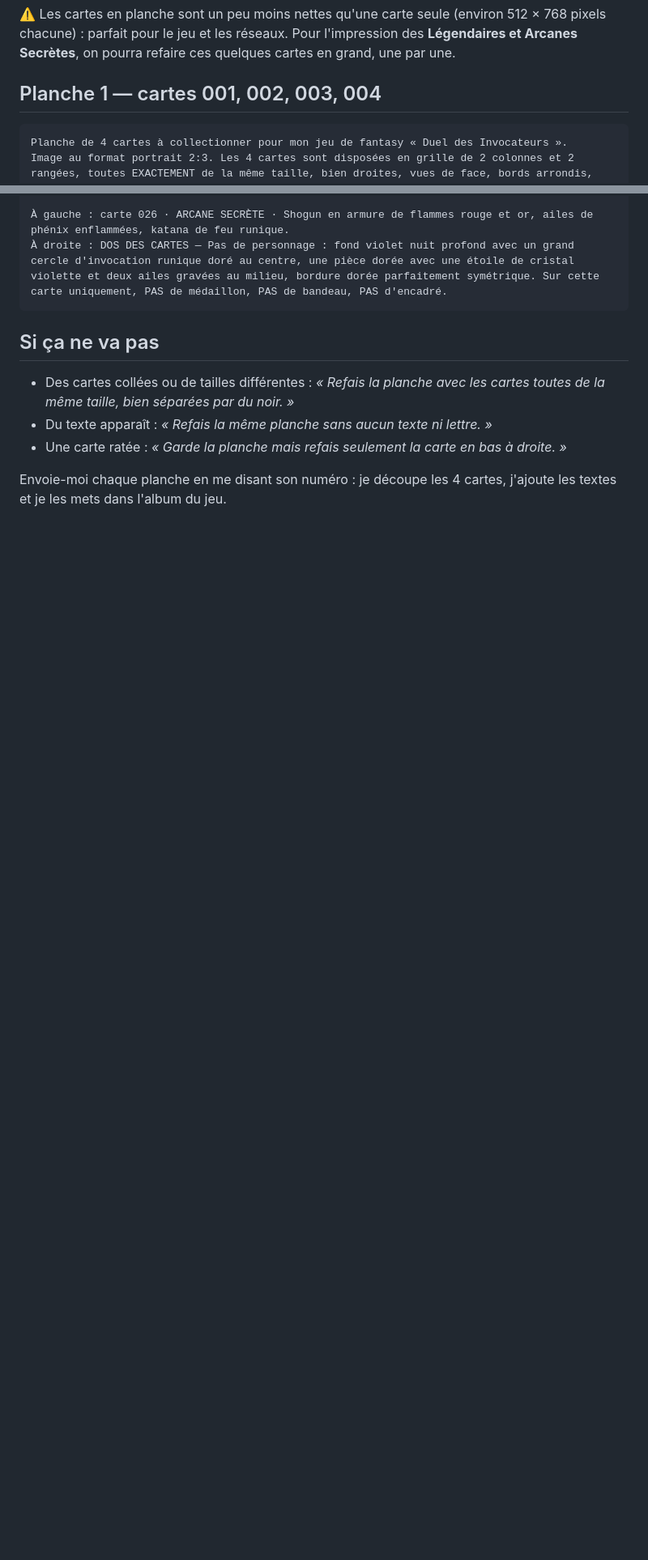
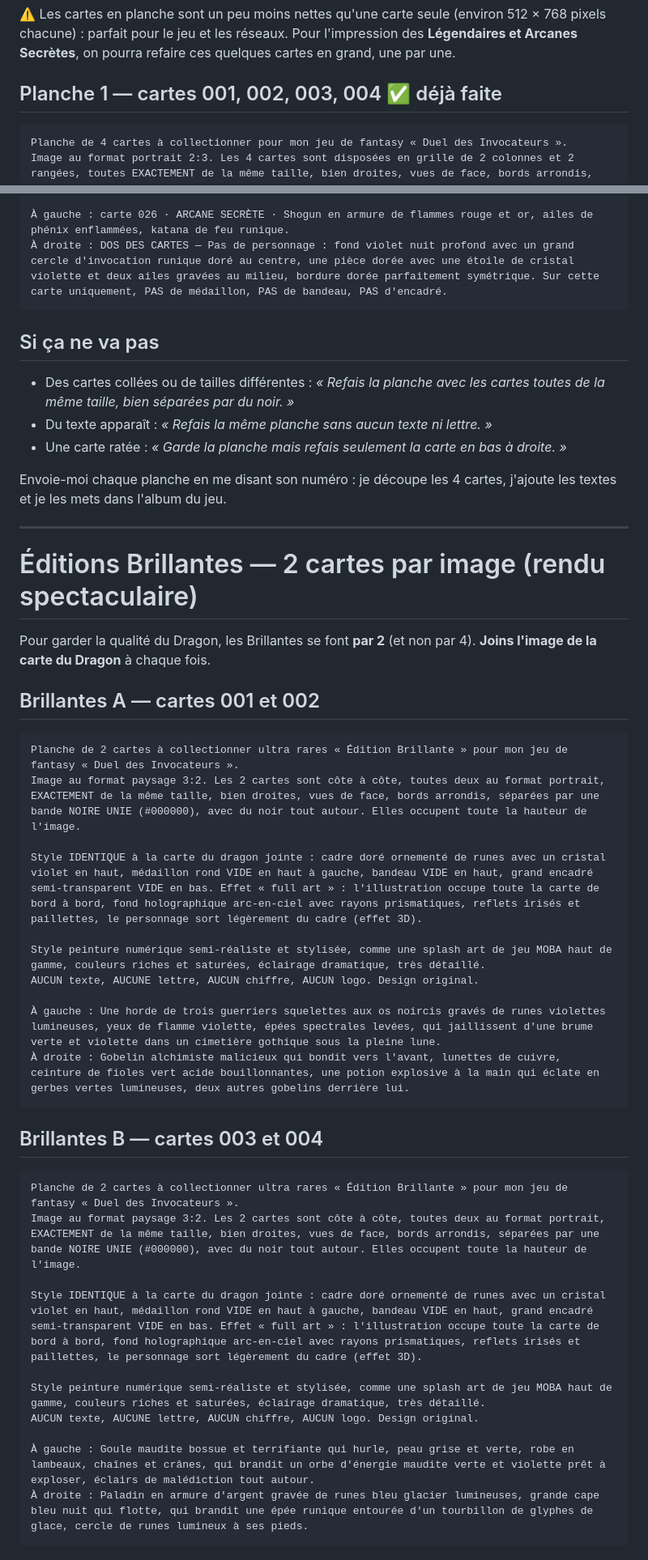
Before and after one commit to v64b7n578h-ui/duel-des-invocateurs, a Markdown page: store/cartes-planches.md, 2 parts joined by grey strips. Shown at 81% size. GitHub-like rendering; blank space fills up the shorter version.

Commit message:
Planches de cartes : couleurs de rareté imposées et Brillantes par 2
Co-Authored-By: Claude Opus 5.5 <noreply@anthropic.com>
Claude-Session: https://claude.ai/code/session_01Be12kSUqiE6nLSpkMa8juU

````diff
--- a/store/cartes-planches.md
+++ b/store/cartes-planches.md
@@ -4,7 +4,7 @@
 
 ⚠️ Les cartes en planche sont un peu moins nettes qu'une carte seule (environ 512 × 768 pixels chacune) : parfait pour le jeu et les réseaux. Pour l'impression des **Légendaires et Arcanes Secrètes**, on pourra refaire ces quelques cartes en grand, une par une.
 
-## Planche 1 — cartes 001, 002, 003, 004
+## Planche 1 — cartes 001, 002, 003, 004 ✅ déjà faite
 
 ```
 Planche de 4 cartes à collectionner pour mon jeu de fantasy « Duel des Invocateurs ».
@@ -218,3 +232,39 @@ Les 2 cartes (à gauche, à droite) :
 - Une carte ratée : *« Garde la planche mais refais seulement la carte en bas à droite. »*
 
 Envoie-moi chaque planche en me disant son numéro : je découpe les 4 cartes, j'ajoute les textes et je les mets dans l'album du jeu.
+
+---
+
+# Éditions Brillantes — 2 cartes par image (rendu spectaculaire)
+
+Pour garder la qualité du Dragon, les Brillantes se font **par 2** (et non par 4). **Joins l'image de la carte du Dragon** à chaque fois.
+
+## Brillantes A — cartes 001 et 002
+
+```
+Planche de 2 cartes à collectionner ultra rares « Édition Brillante » pour mon jeu de fantasy « Duel des Invocateurs ».
+Image au format paysage 3:2. Les 2 cartes sont côte à côte, toutes deux au format portrait, EXACTEMENT de la même taille, bien droites, vues de face, bords arrondis, séparées par une bande NOIRE UNIE (#000000), avec du noir tout autour. Elles occupent toute la hauteur de l'image.
+
+Style IDENTIQUE à la carte du dragon jointe : cadre doré ornementé de runes avec un cristal violet en haut, médaillon rond VIDE en haut à gauche, bandeau VIDE en haut, grand encadré semi-transparent VIDE en bas. Effet « full art » : l'illustration occupe toute la carte de bord à bord, fond holographique arc-en-ciel avec rayons prismatiques, reflets irisés et paillettes, le personnage sort légèrement du cadre (effet 3D).
+
+Style peinture numérique semi-réaliste et stylisée, comme une splash art de jeu MOBA haut de gamme, couleurs riches et saturées, éclairage dramatique, très détaillé.
+AUCUN texte, AUCUNE lettre, AUCUN chiffre, AUCUN logo. Design original.
+
+À gauche : Une horde de trois guerriers squelettes aux os noircis gravés de runes violettes lumineuses, yeux de flamme violette, épées spectrales levées, qui jaillissent d'une brume verte et violette dans un cimetière gothique sous la pleine lune.
+À droite : Gobelin alchimiste malicieux qui bondit vers l'avant, lunettes de cuivre, ceinture de fioles vert acide bouillonnantes, une potion explosive à la main qui éclate en gerbes vertes lumineuses, deux autres gobelins derrière lui.
+```
+
+## Brillantes B — cartes 003 et 004
+
+```
+Planche de 2 cartes à collectionner ultra rares « Édition Brillante » pour mon jeu de fantasy « Duel des Invocateurs ».
+Image au format paysage 3:2. Les 2 cartes sont côte à côte, toutes deux au format portrait, EXACTEMENT de la même taille, bien droites, vues de face, bords arrondis, séparées par une bande NOIRE UNIE (#000000), avec du noir tout autour. Elles occupent toute la hauteur de l'image.
+
+Style IDENTIQUE à la carte du dragon jointe : cadre doré ornementé de runes avec un cristal violet en haut, médaillon rond VIDE en haut à gauche, bandeau VIDE en haut, grand encadré semi-transparent VIDE en bas. Effet « full art » : l'illustration occupe toute la carte de bord à bord, fond holographique arc-en-ciel avec rayons prismatiques, reflets irisés et paillettes, le personnage sort légèrement du cadre (effet 3D).
+
+Style peinture numérique semi-réaliste et stylisée, comme une splash art de jeu MOBA haut de gamme, couleurs riches et saturées, éclairage dramatique, très détaillé.
+AUCUN texte, AUCUNE lettre, AUCUN chiffre, AUCUN logo. Design original.
+
+À gauche : Goule maudite bossue et terrifiante qui hurle, peau grise et verte, robe en lambeaux, chaînes et crânes, qui brandit un orbe d'énergie maudite verte et violette prêt à exploser, éclairs de malédiction tout autour.
+À droite : Paladin en armure d'argent gravée de runes bleu glacier lumineuses, grande cape bleu nuit qui flotte, qui brandit une épée runique entourée d'un tourbillon de glyphes de glace, cercle de runes lumineux à ses pieds.
+```
````
Also changed, not shown: other parts of store/cartes-planches.md (+14 -0 lines).
